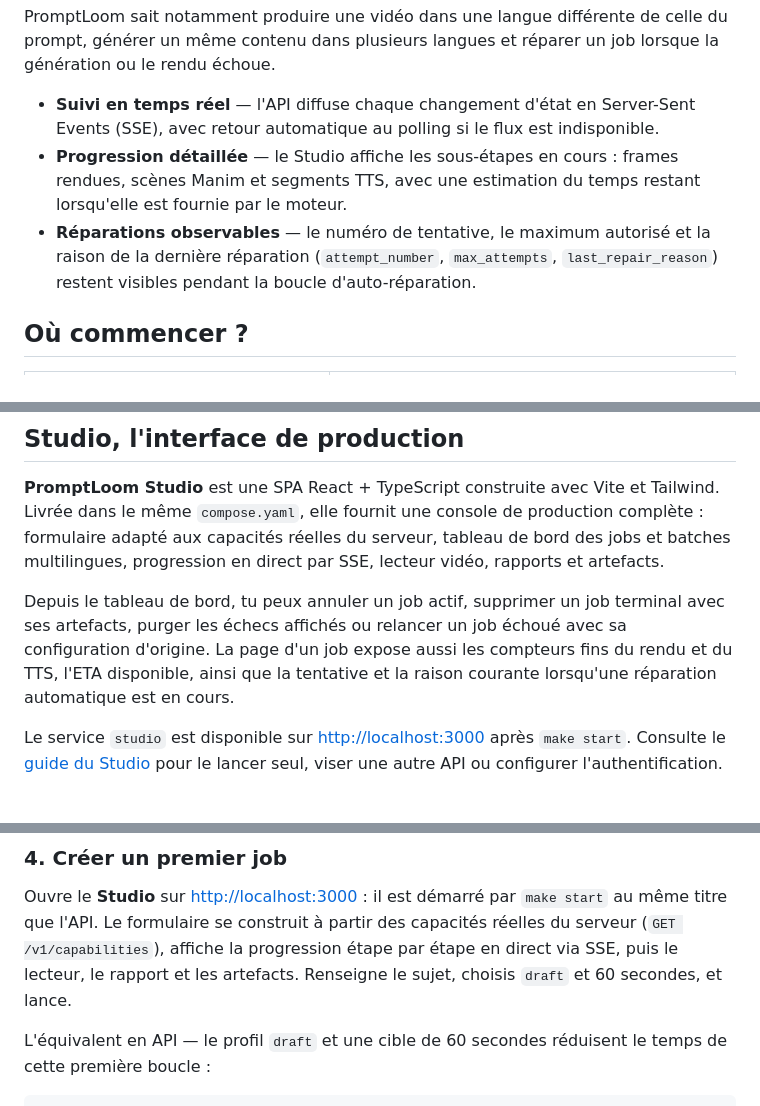
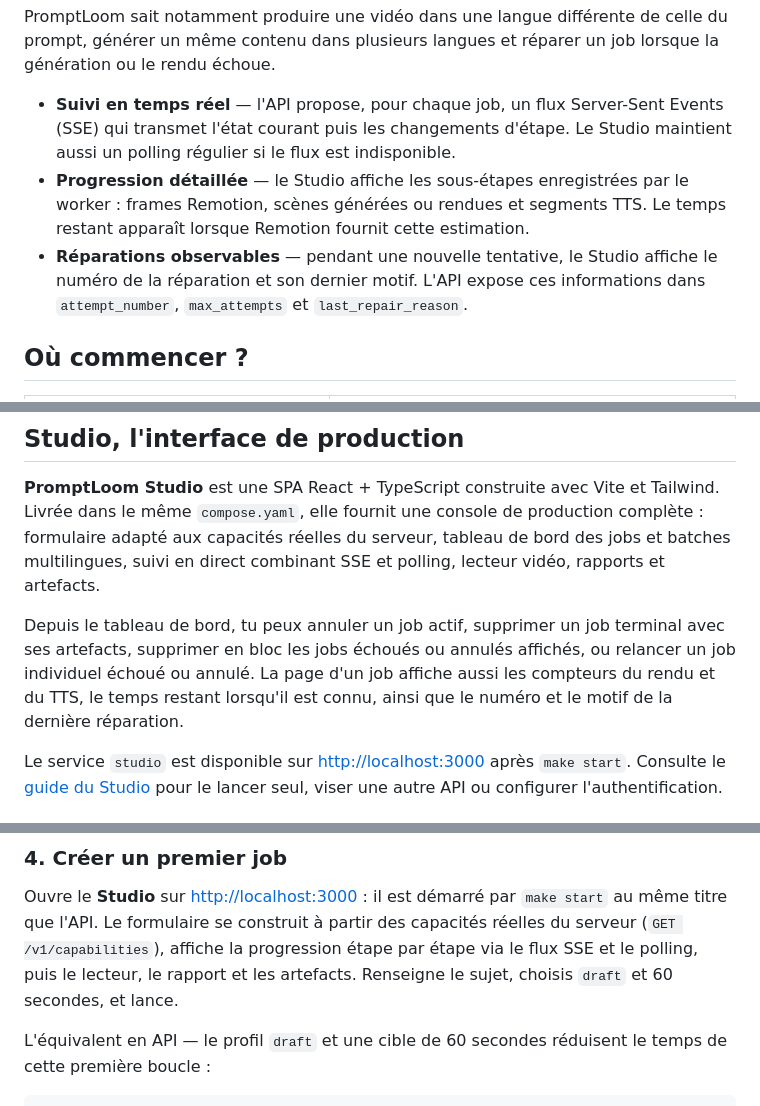
Before and after one commit to Tutanka01/PromptLoom, a Markdown page: readme.md, 3 parts joined by grey strips. GitHub-like rendering.

Commit message:
docs: refine README — Codex review: fix badge, precise SSE/polling combo, accurate bulk purge description

```diff
--- a/readme.md
+++ b/readme.md
@@ -43,15 +42,15 @@ PromptLoom sait notamment produire une vidéo dans une langue différente de
 celle du prompt, générer un même contenu dans plusieurs langues et réparer un
 job lorsque la génération ou le rendu échoue.
 
-- **Suivi en temps réel** — l'API diffuse chaque changement d'état en
-  Server-Sent Events (SSE), avec retour automatique au polling si le flux est
-  indisponible.
-- **Progression détaillée** — le Studio affiche les sous-étapes en cours :
-  frames rendues, scènes Manim et segments TTS, avec une estimation du temps
-  restant lorsqu'elle est fournie par le moteur.
-- **Réparations observables** — le numéro de tentative, le maximum autorisé et
-  la raison de la dernière réparation (`attempt_number`, `max_attempts`,
-  `last_repair_reason`) restent visibles pendant la boucle d'auto-réparation.
+- **Suivi en temps réel** — l'API propose, pour chaque job, un flux Server-Sent
+  Events (SSE) qui transmet l'état courant puis les changements d'étape. Le
+  Studio maintient aussi un polling régulier si le flux est indisponible.
+- **Progression détaillée** — le Studio affiche les sous-étapes enregistrées
+  par le worker : frames Remotion, scènes générées ou rendues et segments TTS.
+  Le temps restant apparaît lorsque Remotion fournit cette estimation.
+- **Réparations observables** — pendant une nouvelle tentative, le Studio
+  affiche le numéro de la réparation et son dernier motif. L'API expose ces
+  informations dans `attempt_number`, `max_attempts` et `last_repair_reason`.
 
 ## Où commencer ?
 
@@ -70,14 +69,14 @@ job lorsque la génération ou le rendu échoue.
 **PromptLoom Studio** est une SPA React + TypeScript construite avec Vite et
 Tailwind. Livrée dans le même `compose.yaml`, elle fournit une console de
 production complète : formulaire adapté aux capacités réelles du serveur,
-tableau de bord des jobs et batches multilingues, progression en direct par
-SSE, lecteur vidéo, rapports et artefacts.
+tableau de bord des jobs et batches multilingues, suivi en direct combinant SSE
+et polling, lecteur vidéo, rapports et artefacts.
 
 Depuis le tableau de bord, tu peux annuler un job actif, supprimer un job
-terminal avec ses artefacts, purger les échecs affichés ou relancer un job
-échoué avec sa configuration d'origine. La page d'un job expose aussi les
-compteurs fins du rendu et du TTS, l'ETA disponible, ainsi que la tentative et
-la raison courante lorsqu'une réparation automatique est en cours.
+terminal avec ses artefacts, supprimer en bloc les jobs échoués ou annulés
+affichés, ou relancer un job individuel échoué ou annulé. La page d'un job
+affiche aussi les compteurs du rendu et du TTS, le temps restant lorsqu'il est
+connu, ainsi que le numéro et le motif de la dernière réparation.
 
 Le service `studio` est disponible sur <http://localhost:3000> après
 `make start`. Consulte le [guide du Studio](apps/studio/README.md) pour le lancer
@@ -146,8 +145,8 @@ curl http://localhost:8080/healthz
 Ouvre le **Studio** sur <http://localhost:3000> : il est démarré par `make start`
 au même titre que l'API. Le formulaire se construit à partir des capacités
 réelles du serveur (`GET /v1/capabilities`), affiche la progression étape par
-étape en direct via SSE, puis le lecteur, le rapport et les artefacts. Renseigne
-le sujet, choisis `draft` et 60 secondes, et lance.
+étape via le flux SSE et le polling, puis le lecteur, le rapport et les
+artefacts. Renseigne le sujet, choisis `draft` et 60 secondes, et lance.
 
 L'équivalent en API — le profil `draft` et une cible de 60 secondes réduisent le
 temps de cette première boucle :
```
Also changed, not shown: other parts of readme.md (+0 -1 lines).
